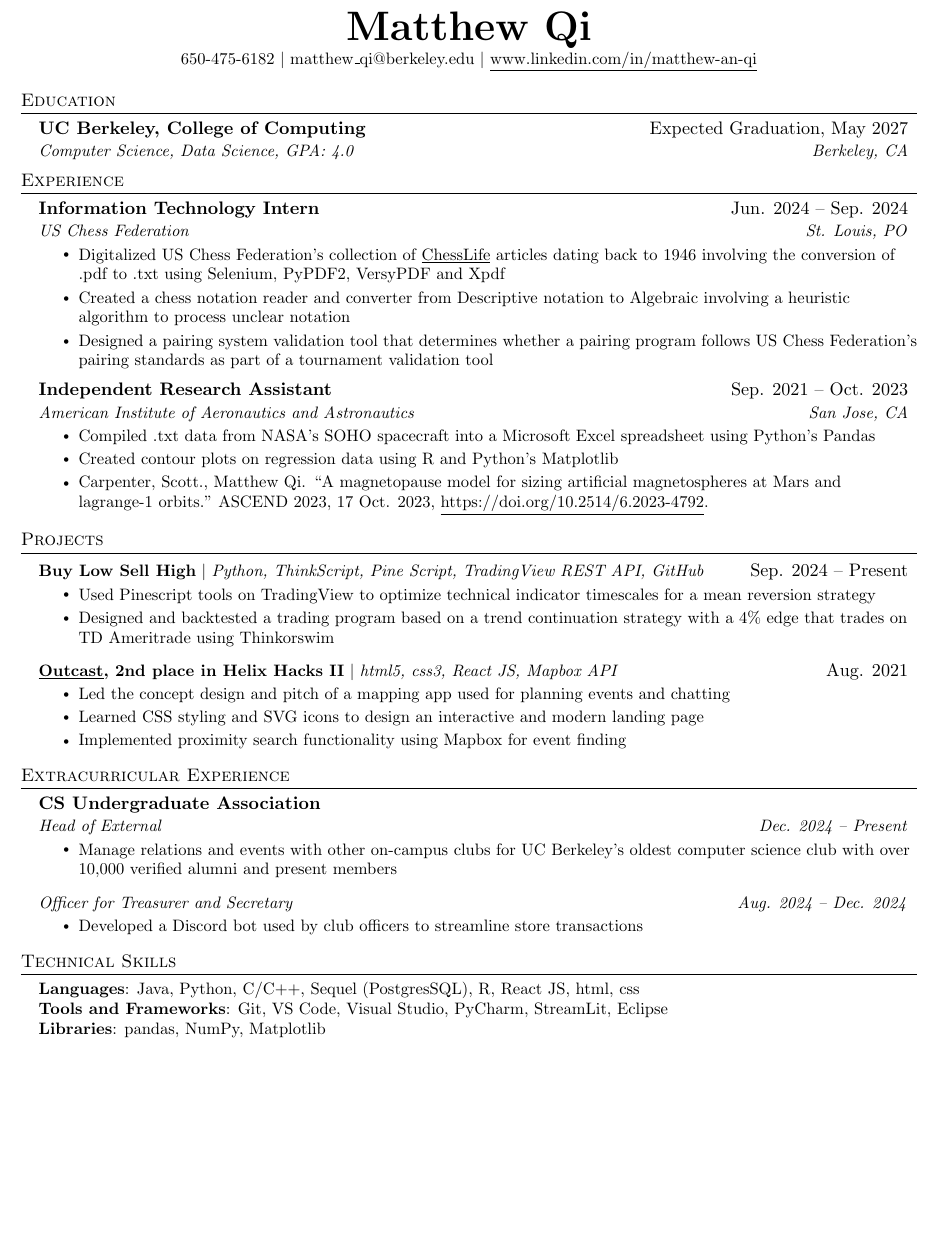
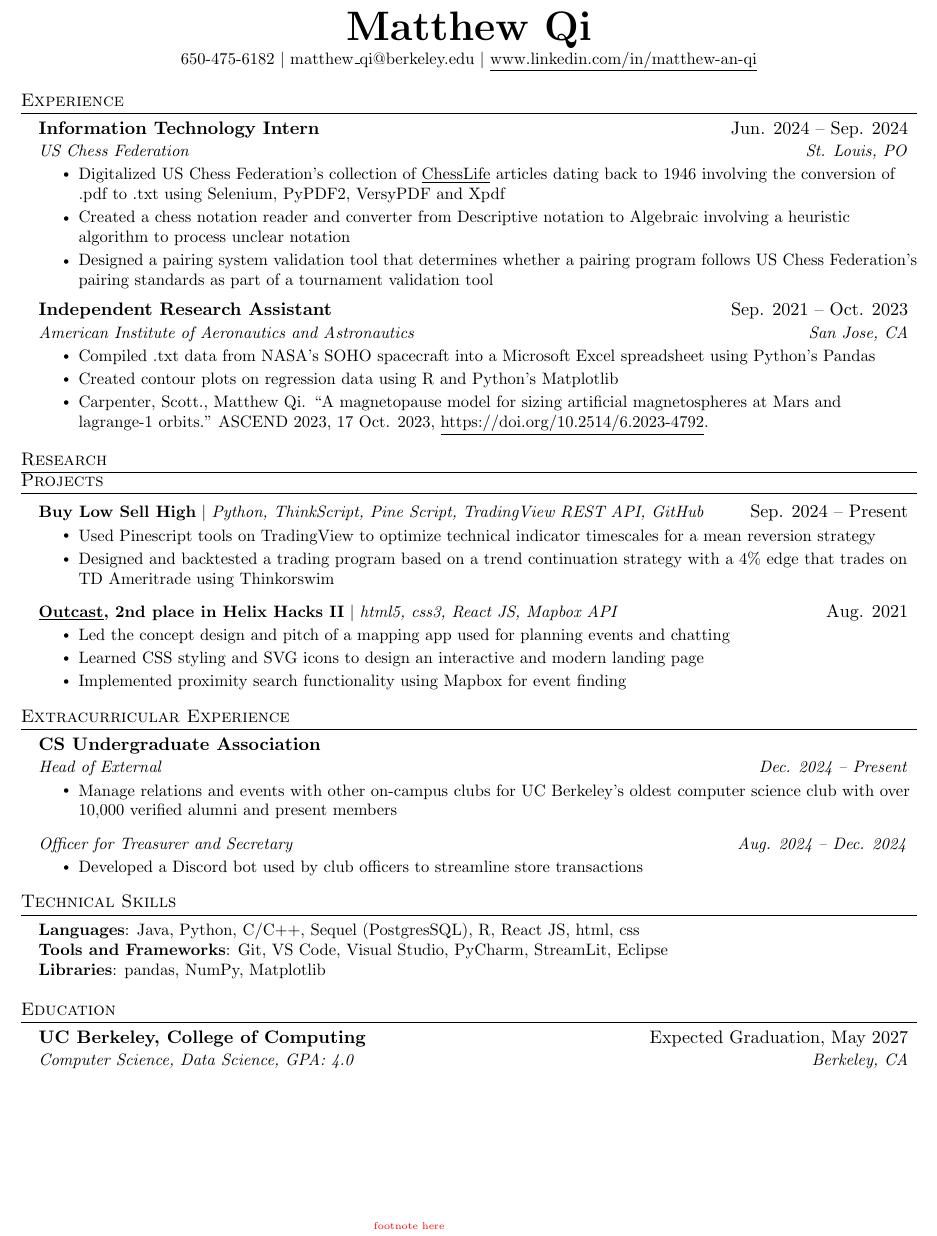
Before and after one commit to MatthewQ1/Resume-v2, a LaTeX document (main.tex): part of the page, cut so that both start at the same text, the shorter picture padded with empty space. Compiled offline with pdfLaTeX.

Commit message:
added footer, improved ordering

```diff
--- a/main.tex
+++ b/main.tex
@@ -118,19 +113,6 @@
    %\href{https://github.com/iiPotato0}{\underline{https://github.com/iiPotato0}}
 \end{center}
 
-
-%-----------EDUCATION-----------
-\section{Education}
-  \resumeSubHeadingListStart
-    \resumeSubheading
-      {UC Berkeley, College of Computing}{Expected Graduation, May 2027}
-    {Computer Science, Data Science, GPA: 4.0}{Berkeley, CA}
-
-    % \resumeItemListStart
-    %     \resumeItem{Related Coursework: Data Structures and Algorithms, Probability for Data Science, Principles and Techniques of Data Science, Interpretation of Computer Programs}
-    % \resumeItemListEnd
-
-  \resumeSubHeadingListEnd
 
 
 %-----------EXPERIENCE-----------
@@ -162,6 +144,7 @@
     \resumeItemListEnd
   \resumeSubHeadingListEnd
 
+\section{Research}
 
 %-----------PROJECTS-----------
 \section{Projects}
@@ -209,5 +192,19 @@
     }}
  \end{itemize}
 
+
+%-----------EDUCATION-----------
+\section{Education}
+  \resumeSubHeadingListStart
+    \resumeSubheading
+      {UC Berkeley, College of Computing}{Expected Graduation, May 2027}
+    {Computer Science, Data Science, GPA: 4.0}{Berkeley, CA}
+
+    % \resumeItemListStart
+    %     \resumeItem{Related Coursework: Data Structures and Algorithms, Probability for Data Science, Principles and Techniques of Data Science, Interpretation of Computer Programs}
+    % \resumeItemListEnd
+
+  \resumeSubHeadingListEnd
 %-------------------------------------------
+\fancyfoot[C]{\textcolor{red}{\tiny footnote here}}
 \end{document}
```
Also changed, not shown: main.tex (5 more changed lines).
